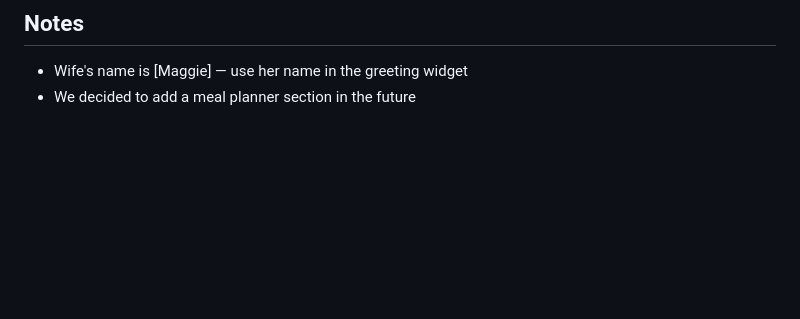
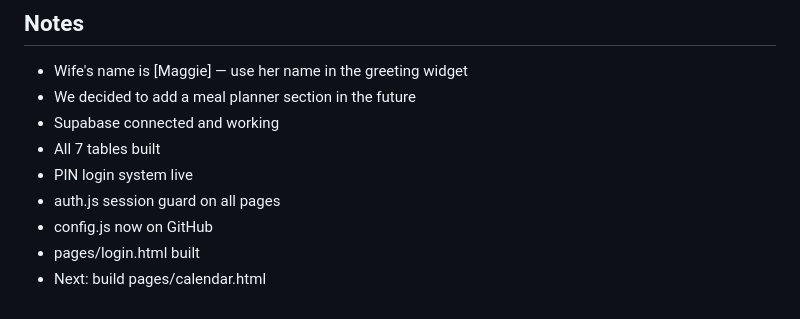
Before and after one commit to colepattergit/FamilyHub, a Markdown page: CLAUDE.md, the part around the change. Drawn GitHub-style; blank space fills up the shorter version.

Commit message:
Updated Claude.md with current state of project

```diff
--- a/CLAUDE.md
+++ b/CLAUDE.md
@@ -163,3 +163,10 @@ a calendar, shopping list, and budget tracker.
 ## Notes
 - Wife's name is [Maggie] — use her name in the greeting widget
 - We decided to add a meal planner section in the future
+- Supabase connected and working
+- All 7 tables built
+- PIN login system live
+- auth.js session guard on all pages
+- config.js now on GitHub
+- pages/login.html built
+- Next: build pages/calendar.html
```
